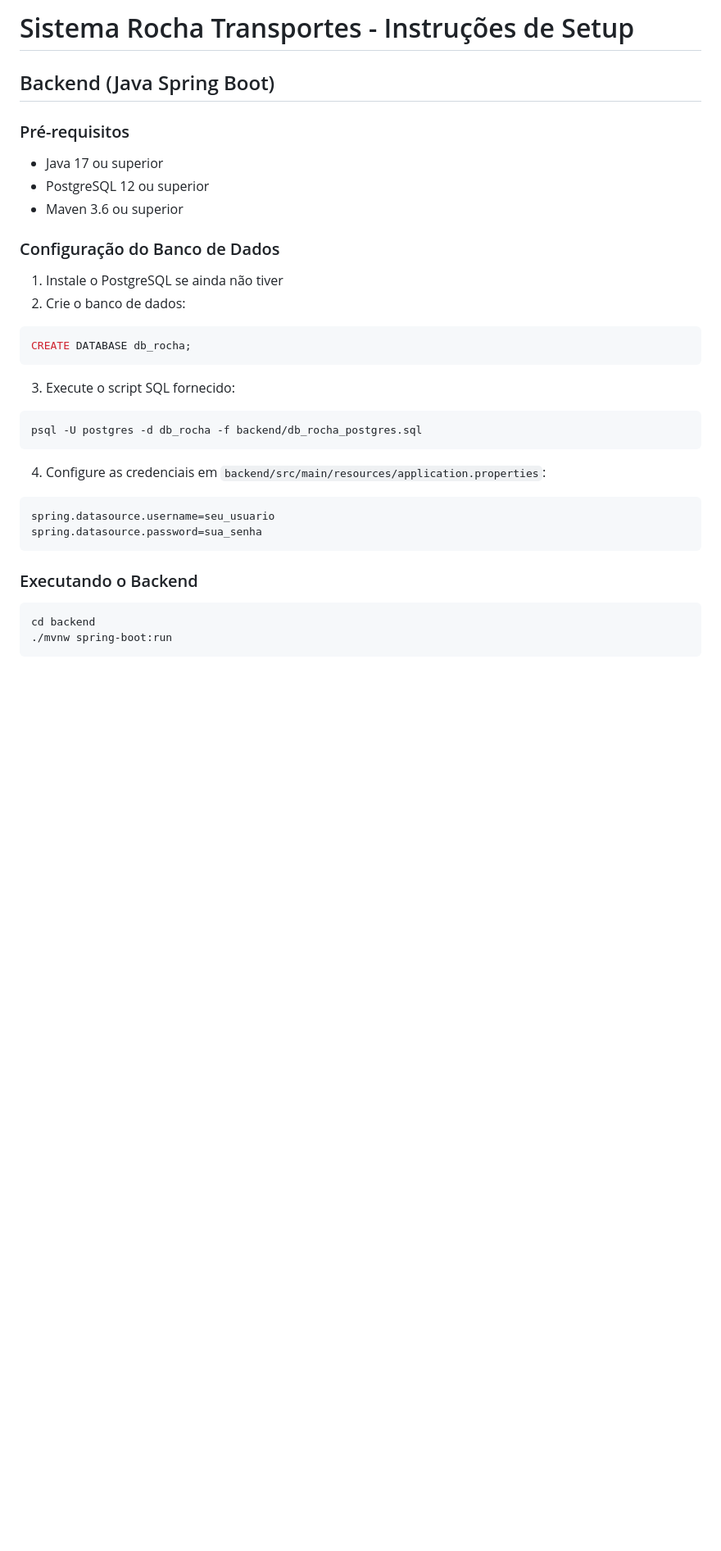
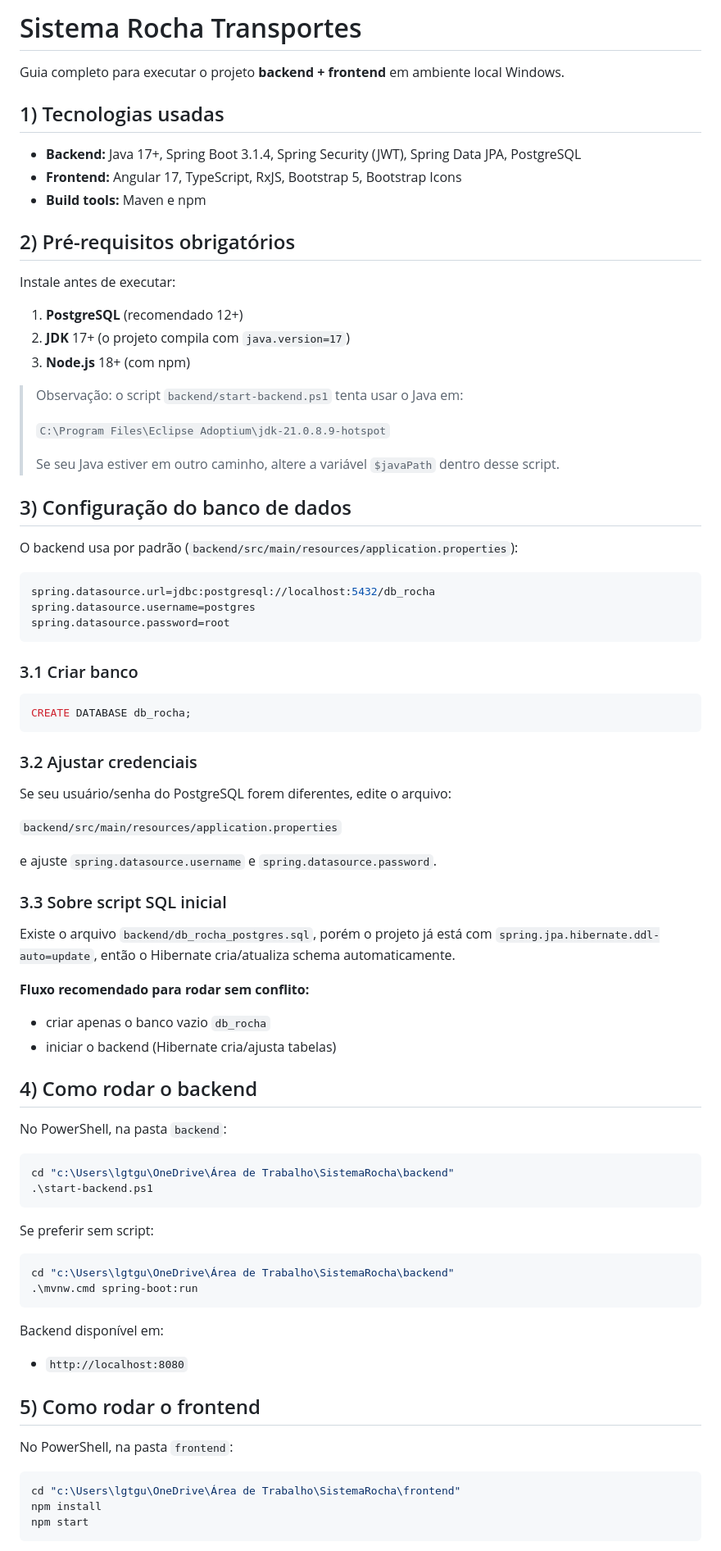
Before and after one commit to enzobonini1201/ProjetoIntegradorRocha, a Markdown page: README.md, the part around one of its changes. Shown at 82% size. Rendered like a GitHub page; blank space fills up the shorter version.

Commit message:
Atualizando README

````diff
--- a/README.md
+++ b/README.md
@@ -1,35 +1,87 @@
-# Sistema Rocha Transportes - Instruções de Setup
+# Sistema Rocha Transportes
 
-## Backend (Java Spring Boot)
+Guia completo para executar o projeto **backend + frontend** em ambiente local Windows.
 
-### Pré-requisitos
-- Java 17 ou superior
-- PostgreSQL 12 ou superior
-- Maven 3.6 ou superior
+## 1) Tecnologias usadas
 
-### Configuração do Banco de Dados
+- **Backend:** Java 17+, Spring Boot 3.1.4, Spring Security (JWT), Spring Data JPA, PostgreSQL
+- **Frontend:** Angular 17, TypeScript, RxJS, Bootstrap 5, Bootstrap Icons
+- **Build tools:** Maven e npm
 
-1. Instale o PostgreSQL se ainda não tiver
-2. Crie o banco de dados:
+## 2) Pré-requisitos obrigatórios
+
+Instale antes de executar:
+
+1. **PostgreSQL** (recomendado 12+)
+2. **JDK** 17+ (o projeto compila com `java.version=17`)
+3. **Node.js** 18+ (com npm)
+
+> Observação: o script `backend/start-backend.ps1` tenta usar o Java em:
+>
+> `C:\Program Files\Eclipse Adoptium\jdk-21.0.8.9-hotspot`
+>
+> Se seu Java estiver em outro caminho, altere a variável `$javaPath` dentro desse script.
+
+## 3) Configuração do banco de dados
+
+O backend usa por padrão (`backend/src/main/resources/application.properties`):
+
+```properties
+spring.datasource.url=jdbc:postgresql://localhost:5432/db_rocha
+spring.datasource.username=postgres
+spring.datasource.password=root
+```
+
+### 3.1 Criar banco
+
 ```sql
 CREATE DATABASE db_rocha;
 ```
 
-3. Execute o script SQL fornecido:
-```bash
-psql -U postgres -d db_rocha -f backend/db_rocha_postgres.sql
+### 3.2 Ajustar credenciais
+
+Se seu usuário/senha do PostgreSQL forem diferentes, edite o arquivo:
+
+`backend/src/main/resources/application.properties`
+
+e ajuste `spring.datasource.username` e `spring.datasource.password`.
+
+### 3.3 Sobre script SQL inicial
+
+Existe o arquivo `backend/db_rocha_postgres.sql`, porém o projeto já está com
+`spring.jpa.hibernate.ddl-auto=update`, então o Hibernate cria/atualiza schema automaticamente.
+
+**Fluxo recomendado para rodar sem conflito:**
+- criar apenas o banco vazio `db_rocha`
+- iniciar o backend (Hibernate cria/ajusta tabelas)
+
+## 4) Como rodar o backend
+
+No PowerShell, na pasta `backend`:
+
+```powershell
+cd "c:\Users\lgtgu\OneDrive\Área de Trabalho\SistemaRocha\backend"
+.\start-backend.ps1
 ```
 
-4. Configure as credenciais em `backend/src/main/resources/application.properties`:
-```properties
-spring.datasource.username=seu_usuario
-spring.datasource.password=sua_senha
+Se preferir sem script:
+
+```powershell
+cd "c:\Users\lgtgu\OneDrive\Área de Trabalho\SistemaRocha\backend"
+.\mvnw.cmd spring-boot:run
 ```
 
-### Executando o Backend
+Backend disponível em:
 
-```bash
-cd backend
-./mvnw spring-boot:run
+- `http://localhost:8080`
+
+## 5) Como rodar o frontend
+
+No PowerShell, na pasta `frontend`:
+
+```powershell
+cd "c:\Users\lgtgu\OneDrive\Área de Trabalho\SistemaRocha\frontend"
+npm install
+npm start
 ```
 
````
Also changed, not shown: other parts of README.md (+142 -140 lines).
